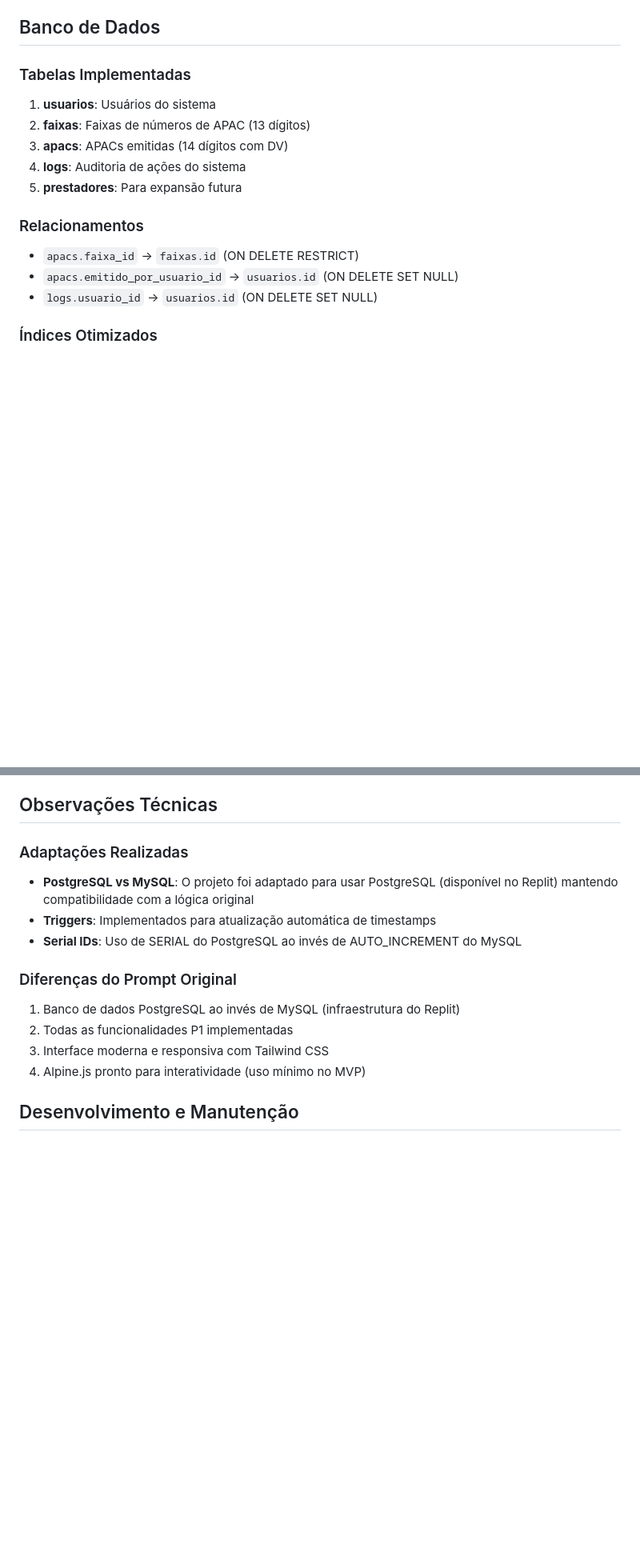
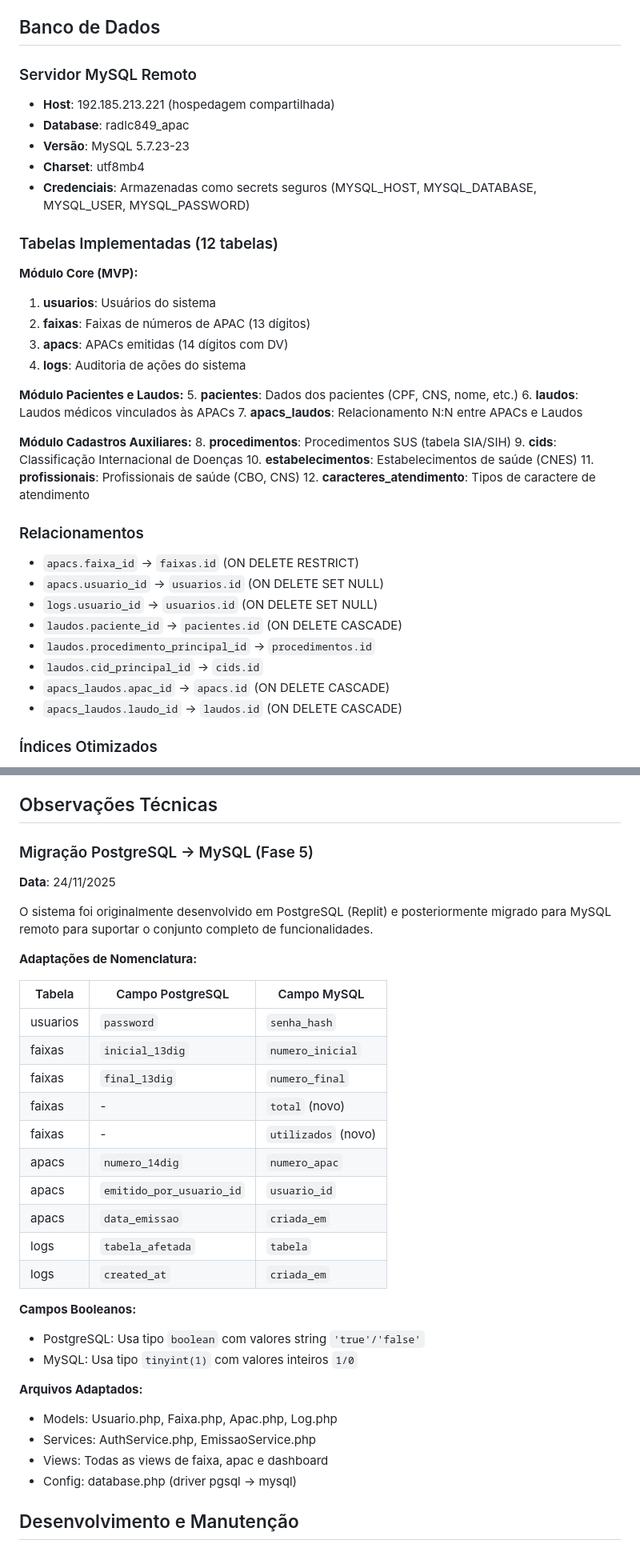
Before and after one commit to RodrigoLeonBr/ApacSimplificado, a Markdown page: replit.md, 2 parts joined by grey strips. Shown at 80% size. Rendered like a GitHub page; blank space fills up the shorter version.

Commit message:
Migrate system to remote MySQL database and update documentation
Update configuration and code to use a remote MySQL database, adapting table schemas, field names, and boolean handling; also update documentation files (replit.md) to reflect these changes.

Replit-Commit-Author: Agent
Replit-Commit-Session-Id: 07b2c797-a18d-4710-b35c-b170dc4fa04d
Replit-Commit-Checkpoint-Type: full_checkpoint
Replit-Commit-Event-Id: ad20b18e-0d95-4b5f-a109-ddf655cadc08
Replit-Commit-Screenshot-Url: https://storage.googleapis.com/screenshot-production-us-central1/315a48da-1cc6-4287-b8dc-79d1e6bb7245/07b2c797-a18d-4710-b35c-b170dc4fa04d/cdetD2x

```diff
--- a/replit.md
+++ b/replit.md
@@ -97,18 +97,42 @@ sistema-apac/
 
 ## Banco de Dados
 
-### Tabelas Implementadas
+### Servidor MySQL Remoto
+- **Host**: 192.185.213.221 (hospedagem compartilhada)
+- **Database**: radlc849_apac
+- **Versão**: MySQL 5.7.23-23
+- **Charset**: utf8mb4
+- **Credenciais**: Armazenadas como secrets seguros (MYSQL_HOST, MYSQL_DATABASE, MYSQL_USER, MYSQL_PASSWORD)
 
+### Tabelas Implementadas (12 tabelas)
+
+**Módulo Core (MVP):**
 1. **usuarios**: Usuários do sistema
 2. **faixas**: Faixas de números de APAC (13 dígitos)
 3. **apacs**: APACs emitidas (14 dígitos com DV)
 4. **logs**: Auditoria de ações do sistema
-5. **prestadores**: Para expansão futura
+
+**Módulo Pacientes e Laudos:**
+5. **pacientes**: Dados dos pacientes (CPF, CNS, nome, etc.)
+6. **laudos**: Laudos médicos vinculados às APACs
+7. **apacs_laudos**: Relacionamento N:N entre APACs e Laudos
+
+**Módulo Cadastros Auxiliares:**
+8. **procedimentos**: Procedimentos SUS (tabela SIA/SIH)
+9. **cids**: Classificação Internacional de Doenças
+10. **estabelecimentos**: Estabelecimentos de saúde (CNES)
+11. **profissionais**: Profissionais de saúde (CBO, CNS)
+12. **caracteres_atendimento**: Tipos de caractere de atendimento
 
 ### Relacionamentos
 - `apacs.faixa_id` → `faixas.id` (ON DELETE RESTRICT)
-- `apacs.emitido_por_usuario_id` → `usuarios.id` (ON DELETE SET NULL)
+- `apacs.usuario_id` → `usuarios.id` (ON DELETE SET NULL)
 - `logs.usuario_id` → `usuarios.id` (ON DELETE SET NULL)
+- `laudos.paciente_id` → `pacientes.id` (ON DELETE CASCADE)
+- `laudos.procedimento_principal_id` → `procedimentos.id`
+- `laudos.cid_principal_id` → `cids.id`
+- `apacs_laudos.apac_id` → `apacs.id` (ON DELETE CASCADE)
+- `apacs_laudos.laudo_id` → `laudos.id` (ON DELETE CASCADE)
 
 ### Índices Otimizados
 - Índices em campos de busca frequente
@@ -193,16 +217,35 @@ sistema-apac/
 
 ## Observações Técnicas
 
-### Adaptações Realizadas
-- **PostgreSQL vs MySQL**: O projeto foi adaptado para usar PostgreSQL (disponível no Replit) mantendo compatibilidade com a lógica original
-- **Triggers**: Implementados para atualização automática de timestamps
-- **Serial IDs**: Uso de SERIAL do PostgreSQL ao invés de AUTO_INCREMENT do MySQL
+### Migração PostgreSQL → MySQL (Fase 5)
+**Data**: 24/11/2025
 
-### Diferenças do Prompt Original
-1. Banco de dados PostgreSQL ao invés de MySQL (infraestrutura do Replit)
-2. Todas as funcionalidades P1 implementadas
-3. Interface moderna e responsiva com Tailwind CSS
-4. Alpine.js pronto para interatividade (uso mínimo no MVP)
+O sistema foi originalmente desenvolvido em PostgreSQL (Replit) e posteriormente migrado para MySQL remoto para suportar o conjunto completo de funcionalidades.
+
+**Adaptações de Nomenclatura:**
+
+| Tabela | Campo PostgreSQL | Campo MySQL |
+|--------|------------------|-------------|
+| usuarios | `password` | `senha_hash` |
+| faixas | `inicial_13dig` | `numero_inicial` |
+| faixas | `final_13dig` | `numero_final` |
+| faixas | - | `total` (novo) |
+| faixas | - | `utilizados` (novo) |
+| apacs | `numero_14dig` | `numero_apac` |
+| apacs | `emitido_por_usuario_id` | `usuario_id` |
+| apacs | `data_emissao` | `criada_em` |
+| logs | `tabela_afetada` | `tabela` |
+| logs | `created_at` | `criada_em` |
+
+**Campos Booleanos:**
+- PostgreSQL: Usa tipo `boolean` com valores string `'true'/'false'`
+- MySQL: Usa tipo `tinyint(1)` com valores inteiros `1/0`
+
+**Arquivos Adaptados:**
+- Models: Usuario.php, Faixa.php, Apac.php, Log.php
+- Services: AuthService.php, EmissaoService.php
+- Views: Todas as views de faixa, apac e dashboard
+- Config: database.php (driver pgsql → mysql)
 
 ## Desenvolvimento e Manutenção
 
```
Also changed, not shown: other parts of replit.md (+22 -4 lines).
